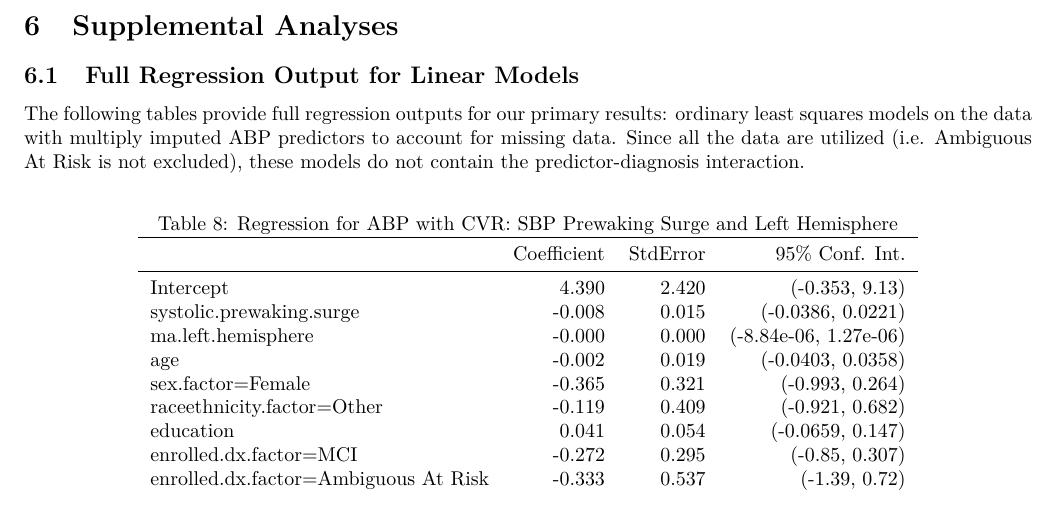
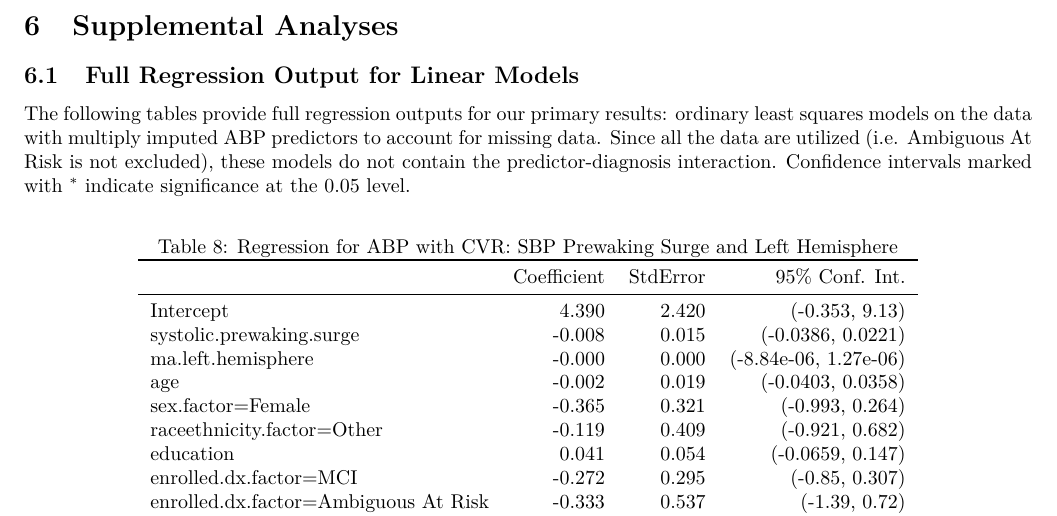
Before and after one commit to bocs2993/Project-1, a LaTeX document (Final_Report/Report.tex): part of page 22 of 64, cut so that both start at the same text. Compiled offline with pdfLaTeX.

Commit message:
Final changes for presentation

```diff
--- a/Final_Report/Report.tex
+++ b/Final_Report/Report.tex
@@ -757,10 +757,10 @@ Left Hemisphere & -0.044 & 0.094 & 0.030 \\
 \subsection{Full Regression Output for Linear Models}
 \label{sec:fullOutput}
 
-The following tables provide full regression outputs for our primary results: ordinary least squares models on the data with multiply imputed ABP predictors to account for missing data. Since all the data are utilized (i.e. Ambiguous At Risk is not excluded), these models do not contain the predictor-diagnosis interaction.
-
-% latex table generated in R 3.3.2 by xtable 1.8-2 package
-% Mon Feb 20 13:12:23 2017
+The following tables provide full regression outputs for our primary results: ordinary least squares models on the data with multiply imputed ABP predictors to account for missing data. Since all the data are utilized (i.e. Ambiguous At Risk is not excluded), these models do not contain the predictor-diagnosis interaction. Confidence intervals marked with $^{*}$ indicate significance at the 0.05 level.
+
+% latex table generated in R 3.3.2 by xtable 1.8-2 package
+% Mon Feb 20 13:24:13 2017
 \begin{table}[ht]
 \centering
 \caption{Regression for ABP with CVR: SBP Prewaking Surge and Left Hemisphere}
```
Also changed, not shown: Final_Report/Report.pdf, Final_Report/Report.tex (100 more changed lines), 3 other files.
